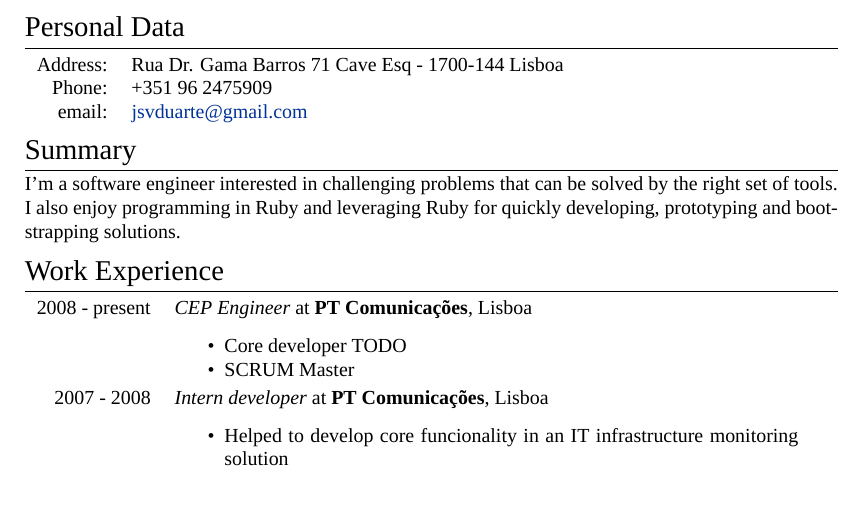
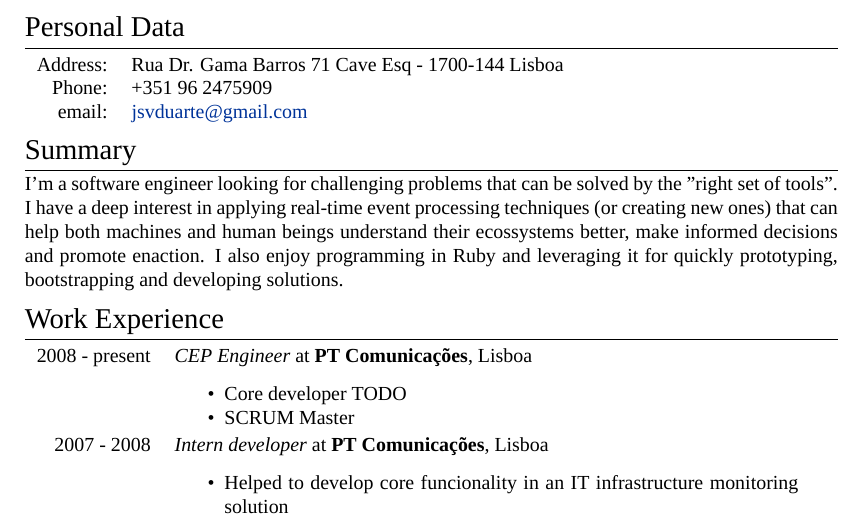
Before and after one commit to jsvd/cv, a LaTeX CV (cv.tex): part of page 1 of 2, cut so that both start at the same text, the shorter picture padded with empty space. Compiled offline with XeLaTeX; a missing font is replaced by an installed copy or a similar font.

Commit message:
better summary

```diff
--- a/cv.tex
+++ b/cv.tex
@@ -56,9 +56,11 @@
 
 %Section: Summary
 \section{Summary}
-I'm a software engineer interested in challenging problems that can be solved by
-the right set of tools. I also enjoy programming in Ruby and leveraging Ruby for quickly
-developing, prototyping and bootstrapping solutions.
+I'm a software engineer looking for challenging problems that can be solved by
+the "right set of tools". I have a deep interest in applying real-time event processing
+techniques (or creating new ones) that can help both machines and human beings understand
+their ecossystems better, make informed decisions and promote enaction. I also enjoy programming in Ruby
+and leveraging it for quickly prototyping, bootstrapping and developing solutions.
 
 %Section: Work Experience at the top
 \section{Work Experience}
```
